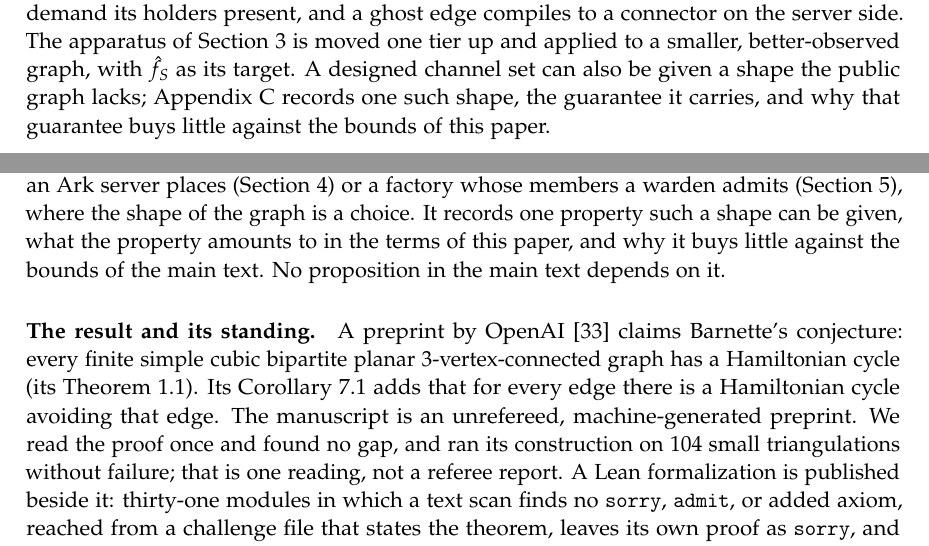
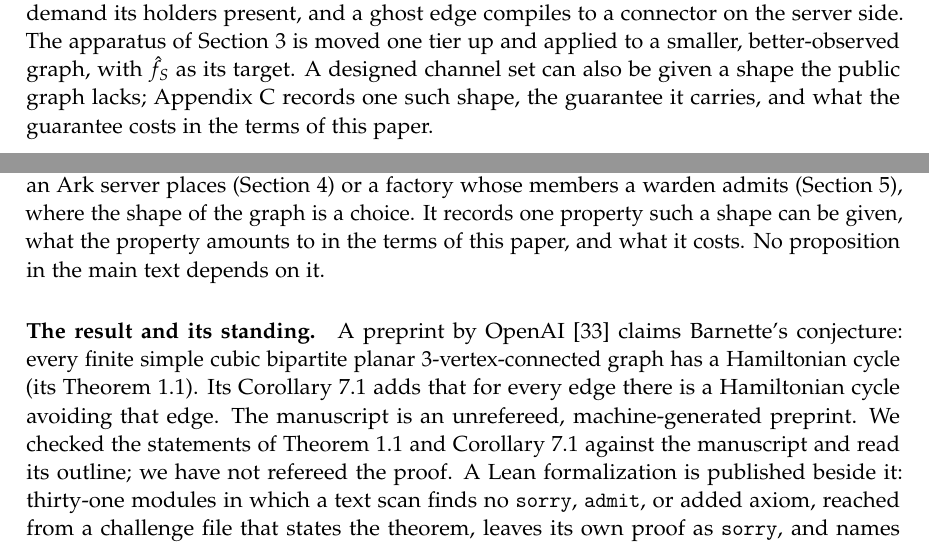
Before and after one commit to patrickdugan/Spiral, a LaTeX paper (paper/tex/main.tex): two parts of pages 12 and 33 of 34, joined at a grey line, cut so that both start at the same text. Compiled offline with pdfLaTeX.

Commit message:
Paper: Appendix C states only what we checked; neutral framing
The standing paragraph no longer claims a line-by-line reading or a run on 104 triangulations, which cannot be vouched for; it says we checked the statements of Theorem 1.1 and Corollary 7.1 against the manuscript and read its outline, and have not refereed the proof. The forward reference and the appendix's opening describe the guarantee and its costs rather than saying it buys little. main.pdf rebuilt.

Co-Authored-By: Claude Fable 5.1 <noreply@anthropic.com>

```diff
--- a/paper/tex/main.tex
+++ b/paper/tex/main.tex
@@ -298,7 +298,7 @@ Under the expiry reading the virtual output is not favored: the ratio runs from
 
 \subsection{The star topology}
 
-If agents hold VTXOs and pay Lightning invoices through the server's HTLC-scripted outputs, the graph the agents see is a star with the server at its center, and the server's own channels are the only edges with direction. The cut deficits live on the server's channel set, not among the agents; the ghost solver's job is to size and place that set given the aggregate demand its holders present, and a ghost edge compiles to a connector on the server side. The apparatus of Section~\ref{sec:lightning} is moved one tier up and applied to a smaller, better-observed graph, with $\hat f_S$ as its target. A designed channel set can also be given a shape the public graph lacks; Appendix~\ref{app:topology} records one such shape, the guarantee it carries, and why that guarantee buys little against the bounds of this paper.
+If agents hold VTXOs and pay Lightning invoices through the server's HTLC-scripted outputs, the graph the agents see is a star with the server at its center, and the server's own channels are the only edges with direction. The cut deficits live on the server's channel set, not among the agents; the ghost solver's job is to size and place that set given the aggregate demand its holders present, and a ghost edge compiles to a connector on the server side. The apparatus of Section~\ref{sec:lightning} is moved one tier up and applied to a smaller, better-observed graph, with $\hat f_S$ as its target. A designed channel set can also be given a shape the public graph lacks; Appendix~\ref{app:topology} records one such shape, the guarantee it carries, and what the guarantee costs in the terms of this paper.
 
 \section{BIP 448: the bound under rebindable transactions}
 \label{sec:bip448}
@@ -638,9 +638,9 @@ The model accompanying this paper \citep{spiral2026} is TypeScript with no depen
 \section{A remark on designed topologies}
 \label{app:topology}
 
-Nothing in this appendix is about the Lightning Network as it is. The public channel graph is not cubic, not bipartite, and not planar, and the theorem recalled below says nothing about it. The remark concerns an overlay that someone designs, such as the channel set an Ark server places (Section~\ref{sec:ark}) or a factory whose members a warden admits (Section~\ref{sec:bip448}), where the shape of the graph is a choice. It records one property such a shape can be given, what the property amounts to in the terms of this paper, and why it buys little against the bounds of the main text. No proposition in the main text depends on it.
+Nothing in this appendix is about the Lightning Network as it is. The public channel graph is not cubic, not bipartite, and not planar, and the theorem recalled below says nothing about it. The remark concerns an overlay that someone designs, such as the channel set an Ark server places (Section~\ref{sec:ark}) or a factory whose members a warden admits (Section~\ref{sec:bip448}), where the shape of the graph is a choice. It records one property such a shape can be given, what the property amounts to in the terms of this paper, and what it costs. No proposition in the main text depends on it.
 
-\paragraph{The result and its standing.} A preprint by OpenAI \citep{openai2026barnette} claims Barnette's conjecture: every finite simple cubic bipartite planar 3-vertex-connected graph has a Hamiltonian cycle (its Theorem~1.1). Its Corollary~7.1 adds that for every edge there is a Hamiltonian cycle avoiding that edge. The manuscript is an unrefereed, machine-generated preprint. We read the proof once and found no gap, and ran its construction on 104 small triangulations without failure; that is one reading, not a referee report. A Lean formalization is published beside it: thirty-one modules in which a text scan finds no \texttt{sorry}, \texttt{admit}, or added axiom, reached from a challenge file that states the theorem, leaves its own proof as \texttt{sorry}, and names those modules as the solution. We compiled neither. No outside review is known to us. The paper says of its argument that it ``does not assert a polynomial-time construction of the cycle.'' Everything below is therefore conditional on a claim whose checking is incomplete, and is written so that nothing else in the paper leans on it.
+\paragraph{The result and its standing.} A preprint by OpenAI \citep{openai2026barnette} claims Barnette's conjecture: every finite simple cubic bipartite planar 3-vertex-connected graph has a Hamiltonian cycle (its Theorem~1.1). Its Corollary~7.1 adds that for every edge there is a Hamiltonian cycle avoiding that edge. The manuscript is an unrefereed, machine-generated preprint. We checked the statements of Theorem~1.1 and Corollary~7.1 against the manuscript and read its outline; we have not refereed the proof. A Lean formalization is published beside it: thirty-one modules in which a text scan finds no \texttt{sorry}, \texttt{admit}, or added axiom, reached from a challenge file that states the theorem, leaves its own proof as \texttt{sorry}, and names those modules as the solution. We compiled neither. No outside review is known to us. The paper says of its argument that it ``does not assert a polynomial-time construction of the cycle.'' Everything below is therefore conditional on a claim whose checking is incomplete, and is written so that nothing else in the paper leans on it.
 
 \paragraph{What it would give a designed overlay.} Let the overlay be a channel graph in which every participant holds exactly three channels, the participants fall into two classes with every channel between the classes, the graph is planar, and no two participants' removal disconnects it. If Theorem~1.1 holds, there is a closed route that visits every participant once. In the notation of Appendix~\ref{app:notation}, a payment of $x$ from each participant to its successor along the route is a settled event on each channel of the route and on no other. Every participant's net position is unchanged, since each pays $x$ and receives $x$; on each route channel $x$ moves from the upstream to the downstream side; and each participant's spendable balance is thereby rotated from its successor channel to its predecessor channel. If Corollary~7.1 holds, such a route exists that avoids any one channel named in advance, so after any single channel closes or is left out of the design some route remains, though not the same one. That is the whole of what the theorem supplies: the existence of one spanning route for a uniform circulation. It does not supply a route through a channel the designer names, and it does not supply the several routes that an arbitrary pattern of imbalances would need, since one circulation shifts every route channel by the same amount in the same rotational sense. The paper's Corollary~7.2, which places every three-edge path on some Hamiltonian cycle for a class that includes the planar case, would give routes through a named channel; it rests on an equivalence the paper takes from elsewhere, and we do not use it.
 
```
Also changed, not shown: paper/tex/main.pdf.
